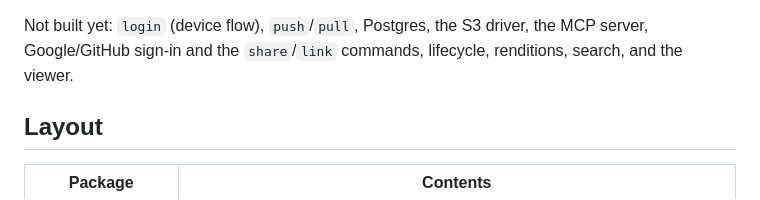
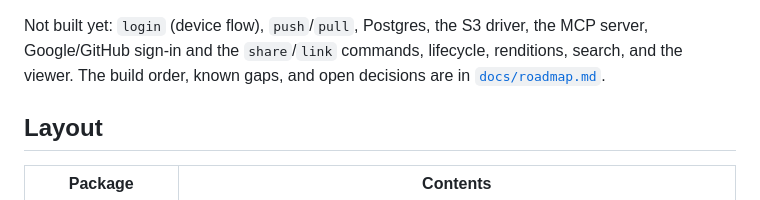
Before and after one commit to aditya-vinodh/storage, a Markdown page: README.md, the part around the change. GitHub-like rendering.

Commit message:
Document roadmap, known gaps, and agent instructions (#2)
Co-authored-by: Cursor Agent <cursoragent@cursor.com>
Co-authored-by: Aditya <aditya-vinodh@users.noreply.github.com>

```diff
--- a/README.md
+++ b/README.md
@@ -26,7 +26,8 @@ Early development, working through the Core milestone of the
 
 Not built yet: `login` (device flow), `push`/`pull`, Postgres, the S3 driver,
 the MCP server, Google/GitHub sign-in and the `share`/`link` commands,
-lifecycle, renditions, search, and the viewer.
+lifecycle, renditions, search, and the viewer. The build order, known gaps,
+and open decisions are in [`docs/roadmap.md`](docs/roadmap.md).
 
 ## Layout
 
```
Also changed, not shown: AGENTS.md (added, +52 -0 lines), docs/roadmap.md (added, +124 -0 lines).
